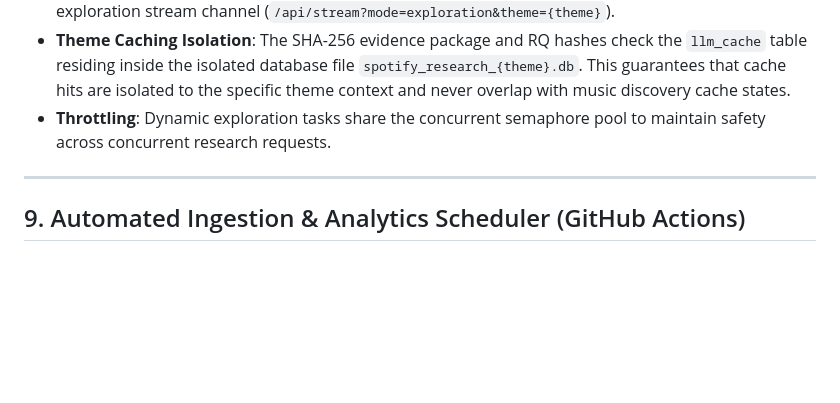
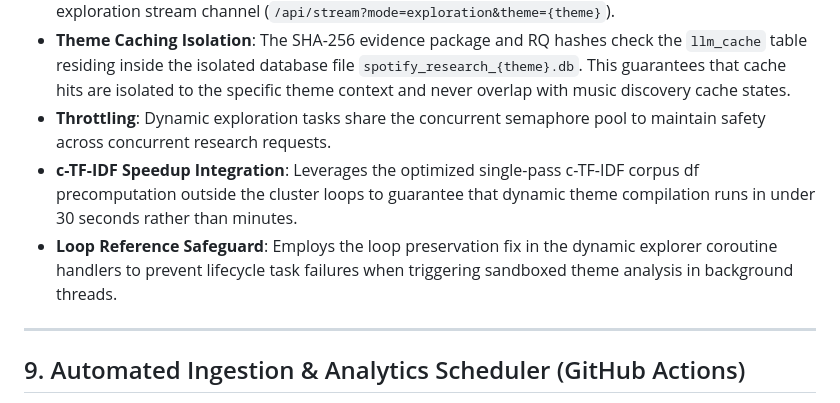
Before and after one commit to sbaluapuri34/NLspotifyreviewdiscoveryengine, a Markdown page: proposed_architecture.md, the part around the change. GitHub-like rendering; blank space fills up the shorter version.

```diff
--- a/proposed_architecture.md
+++ b/proposed_architecture.md
@@ -300,6 +300,8 @@ To support rapid theme bootstrapping and dynamic analysis of custom exploration
 *   **In-Process Exploration Runs**: Triggering a new Theme Exploration pipeline calls the importable async runners (e.g. `run_clustering_pipeline(...)`, `run_cluster_intelligence_pipeline(...)`, etc.) in-process, capturing standard output and loguru streams and routing them directly to the dynamic exploration stream channel (`/api/stream?mode=exploration&theme={theme}`).
 *   **Theme Caching Isolation**: The SHA-256 evidence package and RQ hashes check the `llm_cache` table residing inside the isolated database file `spotify_research_{theme}.db`. This guarantees that cache hits are isolated to the specific theme context and never overlap with music discovery cache states.
 *   **Throttling**: Dynamic exploration tasks share the concurrent semaphore pool to maintain safety across concurrent research requests.
+*   **c-TF-IDF Speedup Integration**: Leverages the optimized single-pass c-TF-IDF corpus df precomputation outside the cluster loops to guarantee that dynamic theme compilation runs in under 30 seconds rather than minutes.
+*   **Loop Reference Safeguard**: Employs the loop preservation fix in the dynamic explorer coroutine handlers to prevent lifecycle task failures when triggering sandboxed theme analysis in background threads.
 
 ---
 
```
Also changed, not shown: architecture.md (+10 -1 lines).
